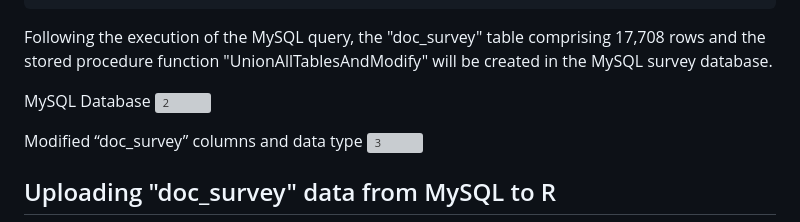
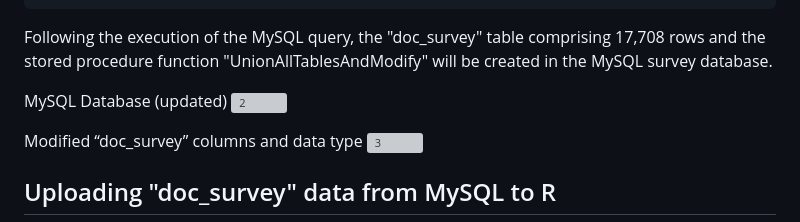
Before and after one commit to Md-Khid/Data_Piping_and_Wrangling_Patient_Survey_Experience, a Markdown page: README.md, the part around the change. Rendered like a GitHub page; grey boxes are pictures that could not be loaded.

````diff
--- a/README.md
+++ b/README.md
@@ -214,7 +214,7 @@ CALL UnionAllTablesAndModify();
 ```
 Following the execution of the MySQL query, the "doc_survey" table comprising 17,708 rows and the stored procedure function "UnionAllTablesAndModify" will be created in the MySQL survey database.
 
-MySQL Database
+MySQL Database (updated)
 <img width="960" alt="2" src="https://github.com/Md-Khid/Data_Piping_and_Wrangling_for_Patient_Survey_Experience/assets/160820522/cc0756a6-1e19-40e5-92de-e24b6b44c54b">
 
 Modified “doc_survey” columns and data type
````
